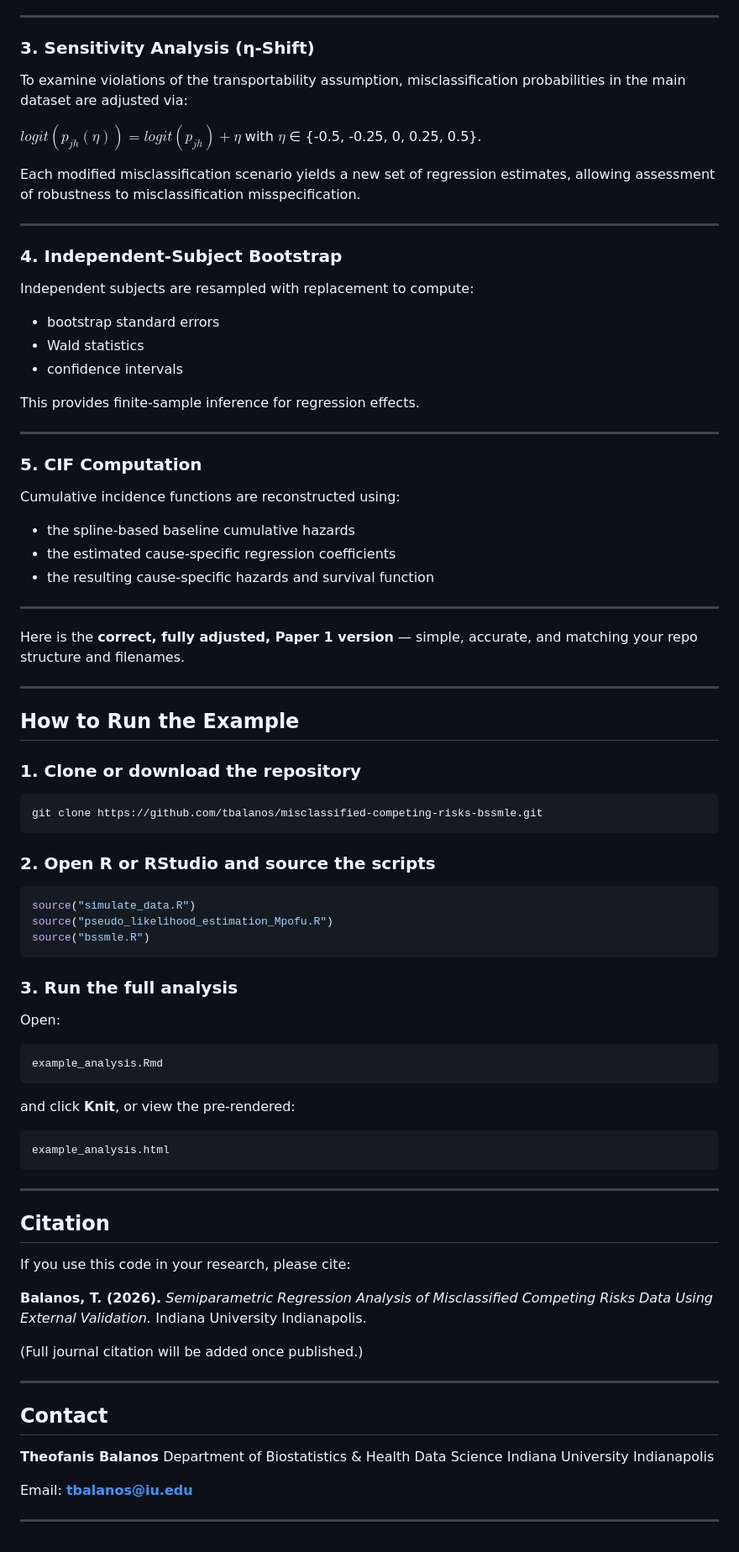
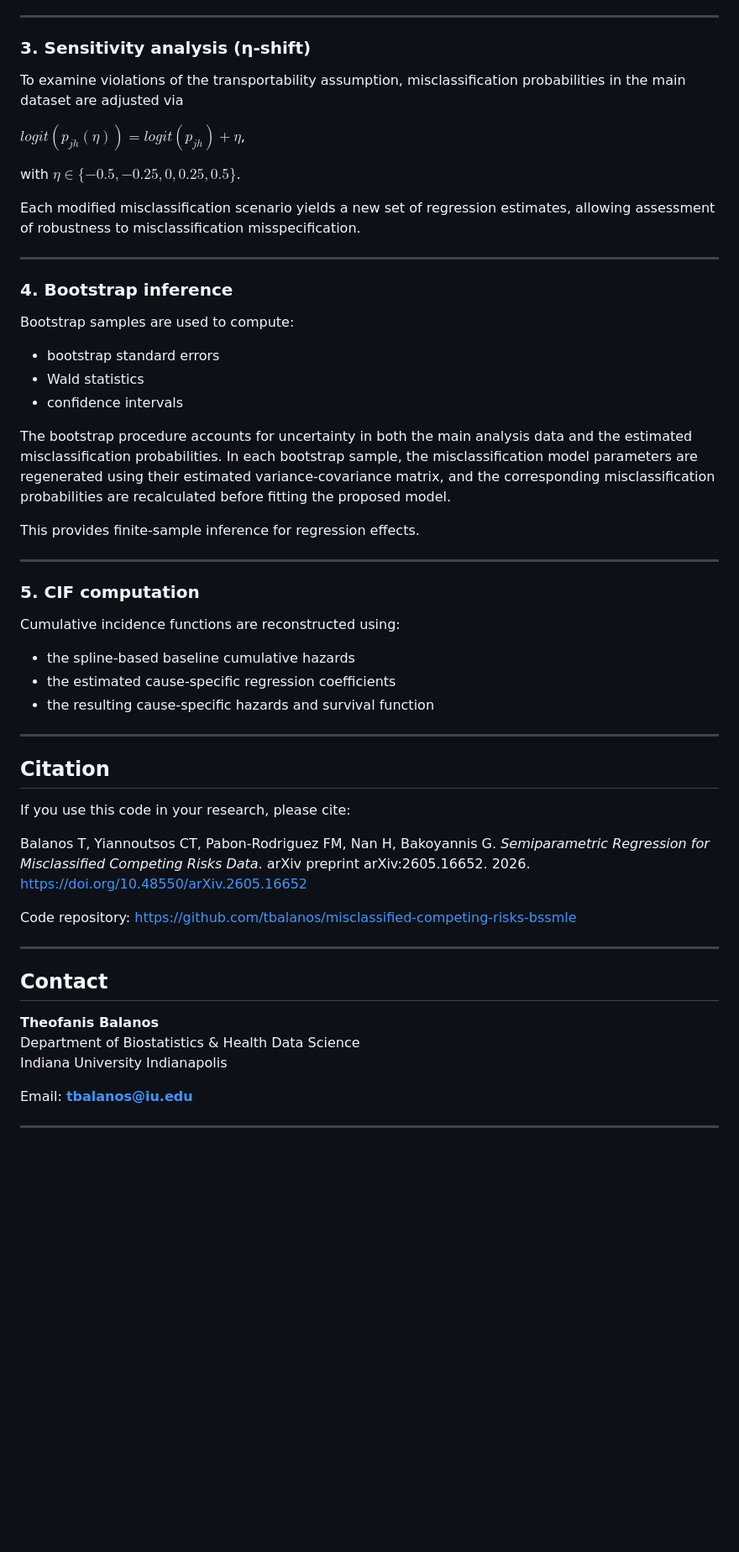
Before and after one commit to tbalanos/misclassified-competing-risks-bssmle, a Markdown page: README.md, the part around one of its changes. Shown at 84% size. GitHub-like rendering; blank space fills up the shorter version.

````diff
--- a/README.md
+++ b/README.md
@@ -76,29 +62,33 @@ This method corrects for outcome misclassification using externally estimated mi
 
 ---
 
-### **3. Sensitivity Analysis (η-Shift)**
+### **3. Sensitivity analysis (η-shift)**
 
-To examine violations of the transportability assumption, misclassification probabilities in the main dataset are adjusted via:
+To examine violations of the transportability assumption, misclassification probabilities in the main dataset are adjusted via
 
-$logit(p_{jh}(η)) = logit(p_{jh}) + η$ with $η$ ∈ {-0.5, -0.25, 0, 0.25, 0.5}.
+$logit(p_{jh}(η)) = logit(p_{jh}) + η$,
+
+with $η \in \{-0.5, -0.25, 0, 0.25, 0.5\}$.
 
 Each modified misclassification scenario yields a new set of regression estimates, allowing assessment of robustness to misclassification misspecification.
 
 ---
 
-### **4. Independent-Subject Bootstrap**
+### **4. Bootstrap inference**
 
-Independent subjects are resampled with replacement to compute:
+Bootstrap samples are used to compute:
 
 * bootstrap standard errors
 * Wald statistics
 * confidence intervals
 
+The bootstrap procedure accounts for uncertainty in both the main analysis data and the estimated misclassification probabilities. In each bootstrap sample, the misclassification model parameters are regenerated using their estimated variance-covariance matrix, and the corresponding misclassification probabilities are recalculated before fitting the proposed model.
+
 This provides finite-sample inference for regression effects.
 
 ---
 
-### **5. CIF Computation**
+### **5. CIF computation**
 
 Cumulative incidence functions are reconstructed using:
 
@@ -107,51 +97,15 @@ Cumulative incidence functions are reconstructed using:
 * the resulting cause-specific hazards and survival function
 
 ---
-Here is the **correct, fully adjusted, Paper 1 version** — simple, accurate, and matching your repo structure and filenames.
-
----
-
-## **How to Run the Example**
-
-### **1. Clone or download the repository**
-
-```bash
-git clone https://github.com/tbalanos/misclassified-competing-risks-bssmle.git
-```
-
-### **2. Open R or RStudio and source the scripts**
-
-```r
-source("simulate_data.R")
-source("pseudo_likelihood_estimation_Mpofu.R")
-source("bssmle.R")
-```
-
-### **3. Run the full analysis**
-
-Open:
-
-```
-example_analysis.Rmd
-```
-
-and click **Knit**, or view the pre-rendered:
-
-```
-example_analysis.html
-```
-
----
 
 ## **Citation**
 
 If you use this code in your research, please cite:
 
-**Balanos, T. (2026).**
-*Semiparametric Regression Analysis of Misclassified Competing Risks Data Using External Validation.*
-Indiana University Indianapolis.
+Balanos T, Yiannoutsos CT, Pabon-Rodriguez FM, Nan H, Bakoyannis G. *Semiparametric Regression for Misclassified Competing Risks Data*. arXiv preprint arXiv:2605.16652. 2026. https://doi.org/10.48550/arXiv.2605.16652
 
-(Full journal citation will be added once published.)
+Code repository:
+https://github.com/tbalanos/misclassified-competing-risks-bssmle
 
 ---
 
@@ -161,6 +115,6 @@ Indiana University Indianapolis.
 Department of Biostatistics & Health Data Science
 Indiana University Indianapolis
 
-Email: **[tbalanos@iu.edu](mailto:tbalanos@iu.edu)**
+Email: **tbalanos@iu.edu**
 
 ---
````
Also changed, not shown: other parts of README.md (+16 -30 lines).
